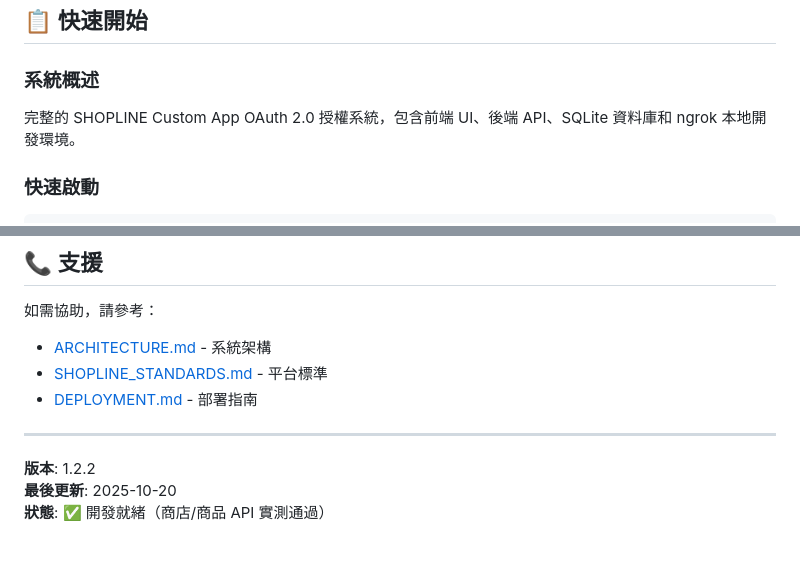
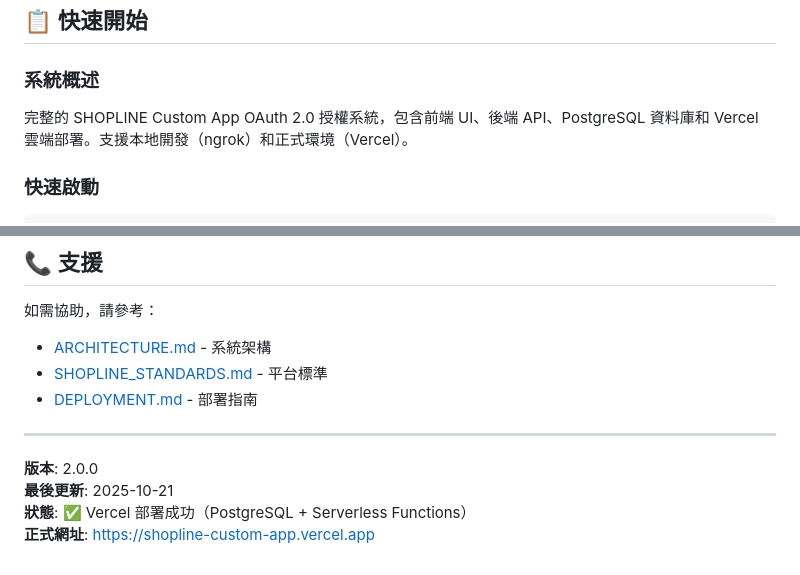
Before and after one commit to dreamsprouts/shopline-custom-app, a Markdown page: README.md, 2 parts joined by grey strips. Rendered like a GitHub page.

````diff
--- a/README.md
+++ b/README.md
@@ -3,7 +3,7 @@
 ## 📋 快速開始
 
 ### 系統概述
-完整的 SHOPLINE Custom App OAuth 2.0 授權系統，包含前端 UI、後端 API、SQLite 資料庫和 ngrok 本地開發環境。
+完整的 SHOPLINE Custom App OAuth 2.0 授權系統，包含前端 UI、後端 API、PostgreSQL 資料庫和 Vercel 雲端部署。支援本地開發（ngrok）和正式環境（Vercel）。
 
 ### 快速啟動
 ```bash
@@ -133,6 +173,7 @@ tail -f logs/error.log
 
 ---
 
-**版本**: 1.2.2
-**最後更新**: 2025-10-20
-**狀態**: ✅ 開發就緒（商店/商品 API 實測通過）
+**版本**: 2.0.0
+**最後更新**: 2025-10-21
+**狀態**: ✅ Vercel 部署成功（PostgreSQL + Serverless Functions）
+**正式網址**: https://shopline-custom-app.vercel.app
````
Also changed, not shown: other parts of README.md (+51 -11 lines), docs/PROCESSING_STATUS.md (+12 -4 lines), docs/VERCEL_DEPLOYMENT_COMPLETE.md (added, +244 -0 lines).
